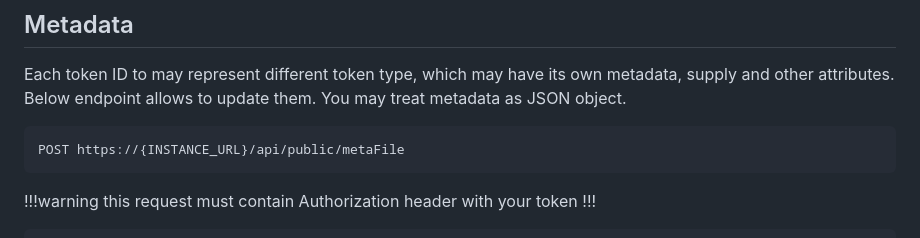
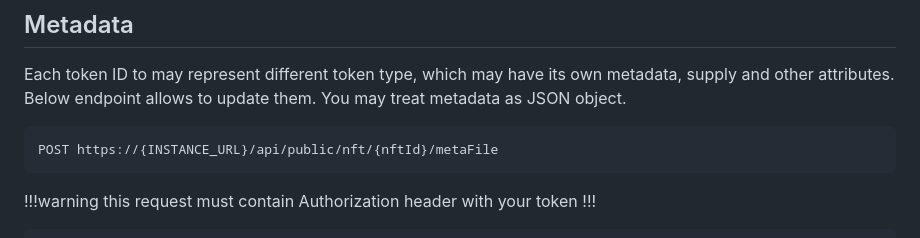
Before and after one commit to LicenseRocks/ch-docs, a Markdown page: nft-api/minting.md, the part around the change. Drawn GitHub-style.

````diff
--- a/nft-api/minting.md
+++ b/nft-api/minting.md
@@ -110,7 +110,7 @@ Each token ID to may represent different token type, which may have its own meta
 Below endpoint allows to update them. You may treat metadata as JSON object.
 
 ```
-POST https://{INSTANCE_URL}/api/public/metaFile
+POST https://{INSTANCE_URL}/api/public/nft/{nftId}/metaFile
 ```
 
 !!!warning
````
